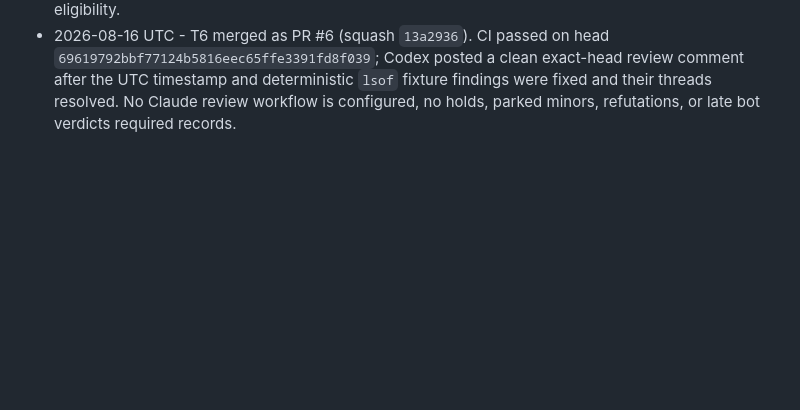
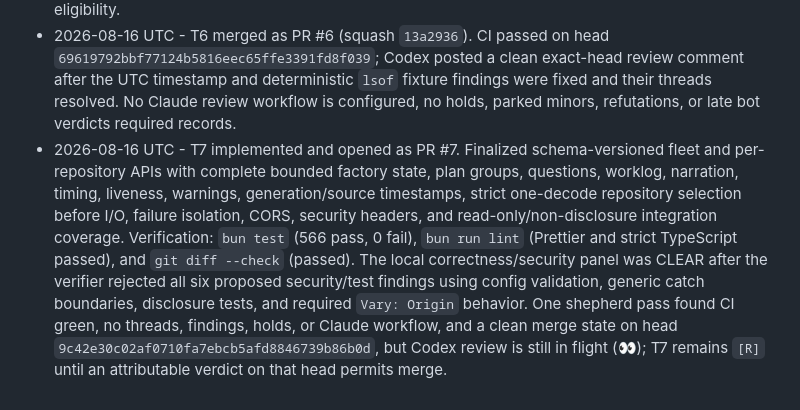
Before and after one commit to MrZoller/factory-ui, a Markdown page: .factory/worklog.md, the part around the change. Drawn GitHub-style; blank space fills up the shorter version.

Commit message:
chore(factory): record T7 shepherd pass

```diff
--- a/.factory/worklog.md
+++ b/.factory/worklog.md
@@ -22,3 +22,4 @@ at the bottom.
 - 2026-08-16 UTC - T6 PR #6 shepherd pass found CI failing because the replacement-identity test assumed an unlinked inode would not be reused. Made the fixture deterministic by renaming the selected file before creating its replacement, then pushed head `e5f1019`; verification remained `bun test` (561 pass, 0 fail) and `bun run lint` (passed). The PR remains `[R]`: CI and Codex must review the new head before a later shepherd pass can merge it; there are no threads or holds, and the branch is mergeable.
 - 2026-08-16 UTC - T6 post-pass observation: CI is green on replacement-test fix head `e5f1019`; only an attributable Codex verdict on that head remains before the next shepherd can reassess merge eligibility.
 - 2026-08-16 UTC - T6 merged as PR #6 (squash `13a2936`). CI passed on head `69619792bbf77124b5816eec65ffe3391fd8f039`; Codex posted a clean exact-head review comment after the UTC timestamp and deterministic `lsof` fixture findings were fixed and their threads resolved. No Claude review workflow is configured, no holds, parked minors, refutations, or late bot verdicts required records.
+- 2026-08-16 UTC - T7 implemented and opened as PR #7. Finalized schema-versioned fleet and per-repository APIs with complete bounded factory state, plan groups, questions, worklog, narration, timing, liveness, warnings, generation/source timestamps, strict one-decode repository selection before I/O, failure isolation, CORS, security headers, and read-only/non-disclosure integration coverage. Verification: `bun test` (566 pass, 0 fail), `bun run lint` (Prettier and strict TypeScript passed), and `git diff --check` (passed). The local correctness/security panel was CLEAR after the verifier rejected all six proposed security/test findings using config validation, generic catch boundaries, disclosure tests, and required `Vary: Origin` behavior. One shepherd pass found CI green, no threads, findings, holds, or Claude workflow, and a clean merge state on head `9c42e30c02af0710fa7ebcb5afd8846739b86b0d`, but Codex review is still in flight (👀); T7 remains `[R]` until an attributable verdict on that head permits merge.
```
